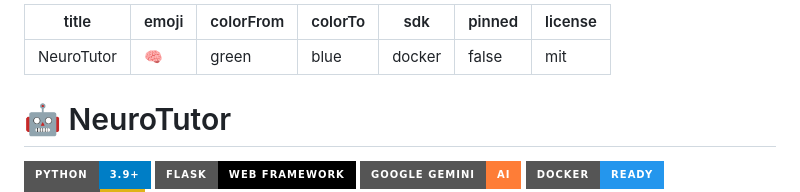
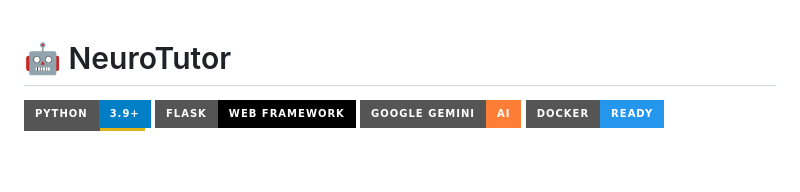
Before and after one commit to hafiz-m-awais/NeuroTutor, a Markdown page: README.md, the part around one of its changes. Rendered like a GitHub page; badges without logos; blank space fills up the shorter version.

Commit message:
Revise README formatting and demo image
Updated README to change demo image format and removed metadata.

```diff
--- a/README.md
+++ b/README.md
@@ -1,13 +1,3 @@
----
-title: NeuroTutor
-emoji: 🧠
-colorFrom: green
-colorTo: blue
-sdk: docker
-pinned: false
-license: mit
----
-
 # 🤖 NeuroTutor
 
 ![Python Version](https://img.shields.io/badge/Python-3.9%2B-blue?style=for-the-badge&logo=python&logoColor=white)
```
Also changed, not shown: other parts of README.md (+1 -1 lines).
